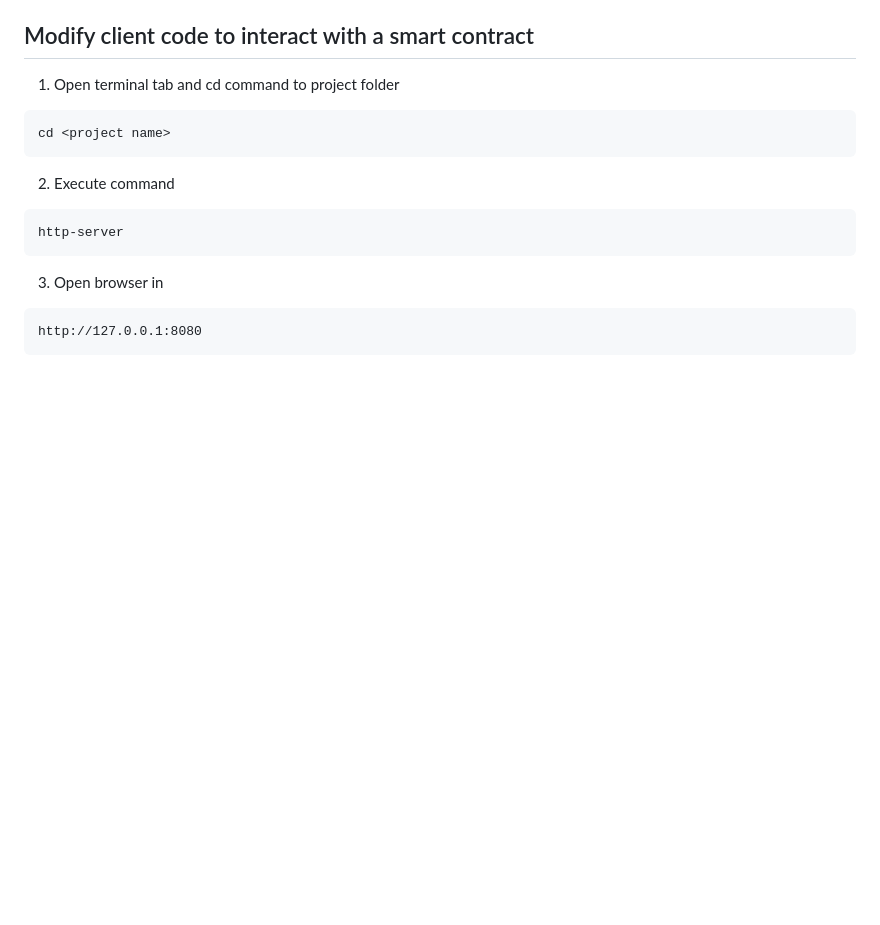
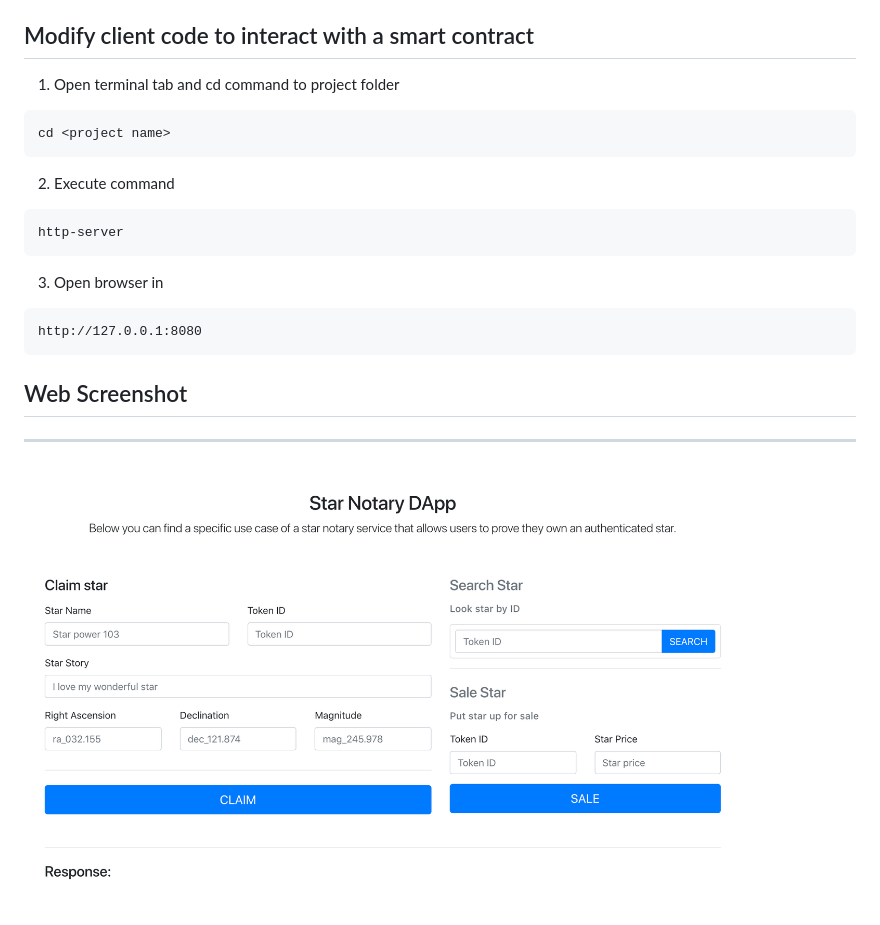
Before and after one commit to jlavm/decentralized-star-notary, a Markdown page: README.md, the part around the change. Drawn GitHub-style; pictures changed too: web_screenshot.png (added); blank space fills up the shorter version.

Commit message:
Fixed message response and readme

````diff
--- a/README.md
+++ b/README.md
@@ -119,3 +119,7 @@ http-server
 ```
 http://127.0.0.1:8080
 ```
+
+## Web Screenshot
+----------
+![Web Screenshot](/web_screenshot.png?raw=true)
````
Also changed, not shown: 1 other file.
